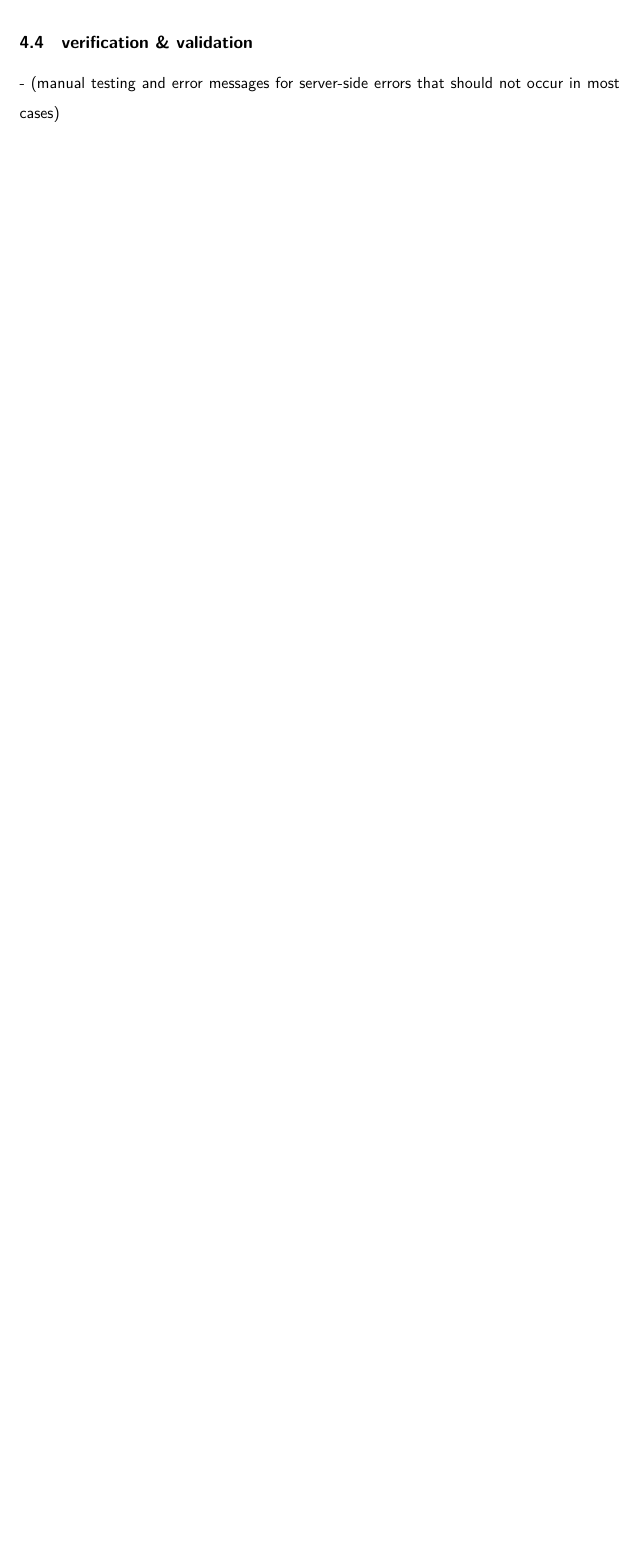
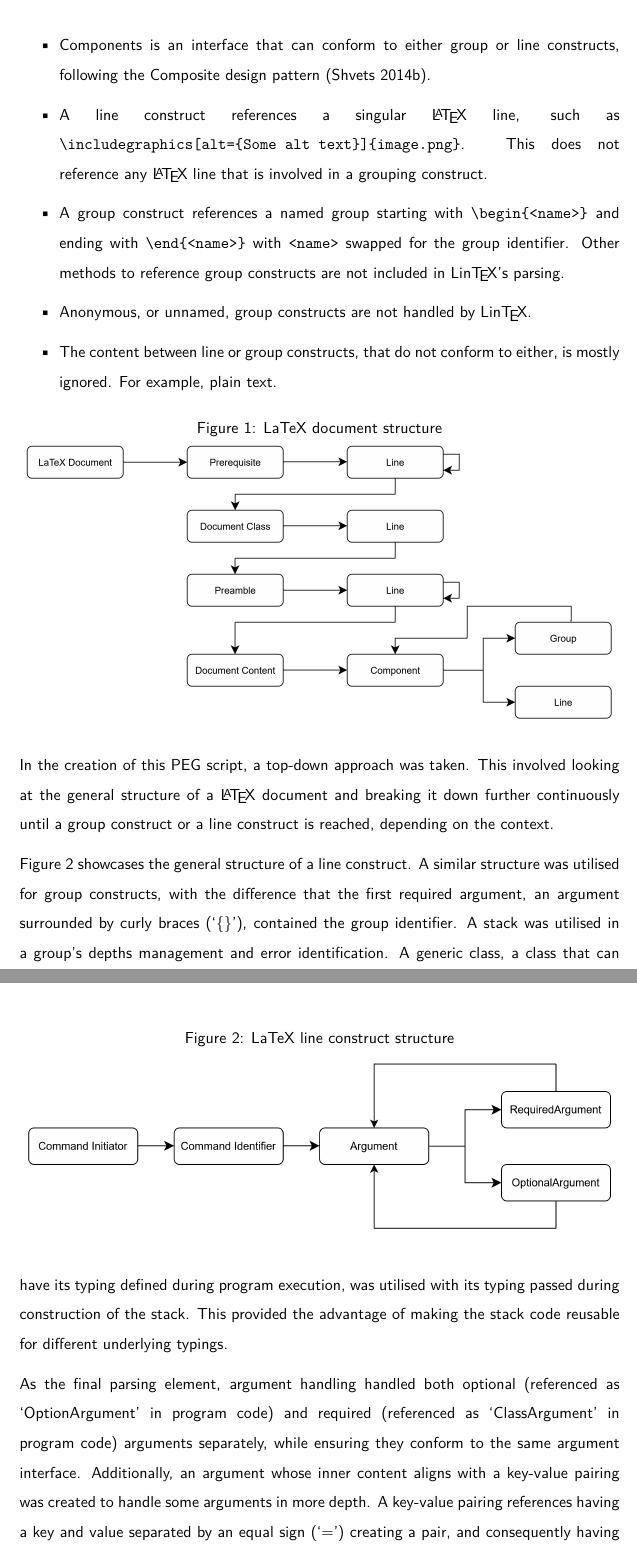
Before and after one commit to VictorVictini/cs408_report, a LaTeX paper (main.tex, which reads figures/latex_doc_parsing_structure.tex, figures/latex_line_parsing_structure.tex, sections/implementation.tex): part of page 23 of 67 before the commit and two parts of pages 24 and 25 of 69 after it, the two joined at a grey line, cut at the place of the change, the shorter picture padded with empty space. The pictures show the PDF file main.pdf that the author committed with the source.

Commit message:
implementation doneso

```diff
--- /dev/null
+++ b/figures/latex_doc_parsing_structure.tex
@@ -0,0 +1,5 @@
+\begin{figure}[h]
+    \caption{LaTeX document structure}\label{figure:latex_doc_parsing_structure}
+    \centering
+    \resizebox{\textwidth}{!}{\includegraphics[alt={Figure showcasing the general structure of a LaTeX document.}]{images/latex_doc_parsing_structure.png}}
+\end{figure}
--- /dev/null
+++ b/figures/latex_line_parsing_structure.tex
@@ -0,0 +1,5 @@
+\begin{figure}[h]
+    \caption{LaTeX line construct structure}\label{figure:latex_line_parsing_structure}
+    \centering
+    \resizebox{\textwidth}{!}{\includegraphics[alt={Figure showcasing the general structure of a LaTeX line construct.}]{images/latex_line_structure.png}}
+\end{figure}
--- a/sections/implementation.tex
+++ b/sections/implementation.tex
@@ -8,5 +6,3 @@ Parsing was complete using a \acrfull{peg} script, which generated a Go file thr
 
-The \acrshort{peg} script can be found in \cref{appendix:peg_script}.
+Additionally, Go, \acrfull{html}, Pigeon \parencite{pigeon} \acrshort{peg} script, and \acrshort{css} were the languages used in the project.
 
-\subsection{verification \& validation}
-- (manual testing and error messages for server-side errors that should not occur in most cases)
@@ -12,0 +15 @@ The \acrshort{peg} script can be found in \cref{appendix:peg_script}.
+\begin{itemize}
@@ -12,0 +19,16 @@ The \acrshort{peg} script can be found in \cref{appendix:peg_script}.
+    \item Components is an interface that can conform to either group or line constructs, following the Composite design pattern \parencite{composite_design_pattern}.
+    \item A line construct references a singular \latexspaced line, such as \verb|\includegraphics[alt={Some alt text}]{image.png}|. This does not reference any \latexspaced line that is involved in a grouping construct.
+    \item A group construct references a named group starting with \verb|\begin{<name>}| and ending with \verb|\end{<name>}| with \verb|<name>| swapped for the group identifier. Other methods to reference group constructs are not included in \lintex 's parsing.
+    \item Anonymous, or unnamed, group constructs are not handled by \lintex.
+    \item The content between line or group constructs, that do not conform to either, is mostly ignored. For example, plain text.
+\end{itemize}
+
+\input{figures/latex_doc_parsing_structure}
+
+In the creation of this \acrshort{peg} script, a top-down approach was taken. This involved looking at the general structure of a \latexspaced document and breaking it down further continuously until a group construct or a line construct is reached, depending on the context.
+
+\input{figures/latex_line_parsing_structure}
+
+\figureref{figure:latex_line_parsing_structure} showcases the general structure of a line construct. A similar structure was utilised for group constructs, with the difference that the first required argument, an argument surrounded by curly braces (`\{\}'), contained the group identifier. A stack was utilised in a group's depths management and error identification. A generic class, a class that can have its typing defined during program execution, was utilised with its typing passed during construction of the stack. This provided the advantage of making the stack code reusable for different underlying typings.
+
+As the final parsing element, argument handling handled both optional (referenced as `OptionArgument' in program code) and required (referenced as `ClassArgument' in program code) arguments separately, while ensuring they conform to the same argument interface. Additionally, an argument whose inner content aligns with a key-value pairing was created to handle some arguments in more depth. A key-value pairing references having a key and value separated by an equal sign (`=') creating a pair, and consequently having all pairs separated by a comma (`,').
```
Also changed, not shown: bibliography.bib (+20 -9 lines), sections/conclusion.tex (+1 -0 lines), sections/glossary.tex (+2 -0 lines), images/latex_doc_parsing_structure.png (added), images/latex_line_structure.png (added), main.bbl, main.gls, main.pdf, sections/implementation.tex (19 more changed lines), 12 other files.
